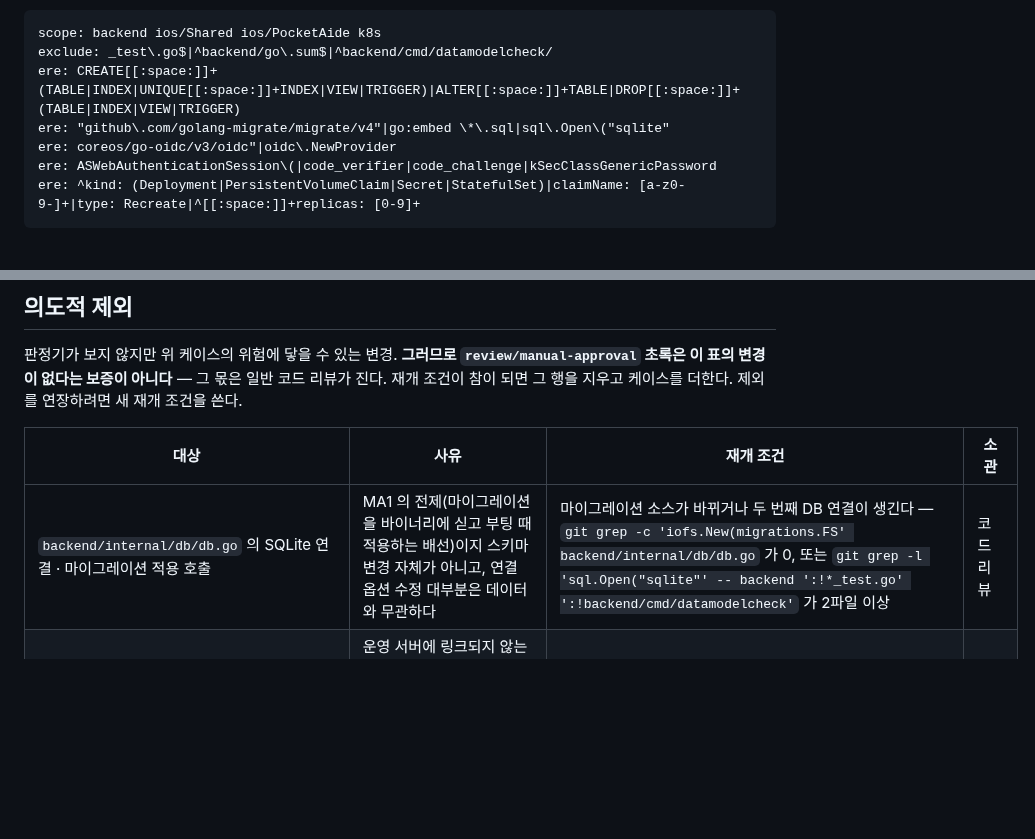
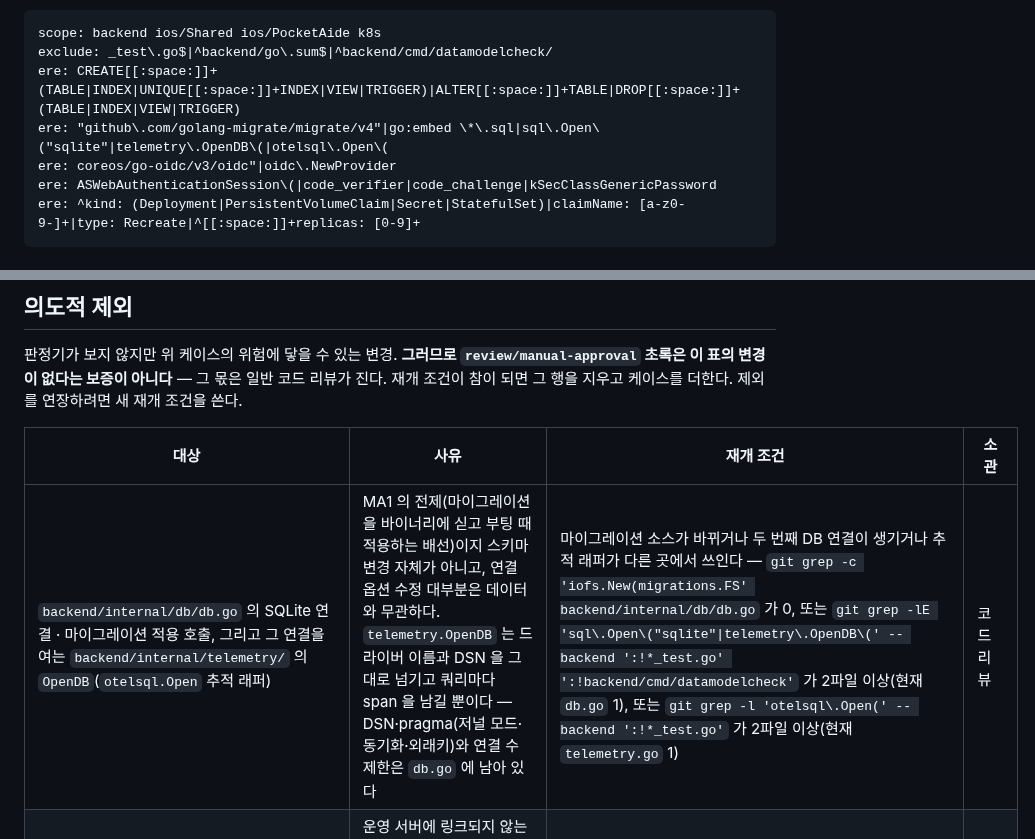
Before and after one commit to dlddu/pocket-aide, a Markdown page: docs/review-policy.md, 2 parts joined by grey strips. Drawn GitHub-style; blank space fills up the shorter version.

Commit message:
docs(review-policy): 표면·의도적 제외에 telemetry.OpenDB 연결 경로를 더한다 (#356)
Co-authored-by: Claude Opus 5.5 <noreply@anthropic.com>

```diff
--- a/docs/review-policy.md
+++ b/docs/review-policy.md
@@ -37,7 +37,7 @@
 scope: backend ios/Shared ios/PocketAide k8s
 exclude: _test\.go$|^backend/go\.sum$|^backend/cmd/datamodelcheck/
 ere: CREATE[[:space:]]+(TABLE|INDEX|UNIQUE[[:space:]]+INDEX|VIEW|TRIGGER)|ALTER[[:space:]]+TABLE|DROP[[:space:]]+(TABLE|INDEX|VIEW|TRIGGER)
-ere: "github\.com/golang-migrate/migrate/v4"|go:embed \*\.sql|sql\.Open\("sqlite"
+ere: "github\.com/golang-migrate/migrate/v4"|go:embed \*\.sql|sql\.Open\("sqlite"|telemetry\.OpenDB\(|otelsql\.Open\(
 ere: coreos/go-oidc/v3/oidc"|oidc\.NewProvider
 ere: ASWebAuthenticationSession\(|code_verifier|code_challenge|kSecClassGenericPassword
 ere: ^kind: (Deployment|PersistentVolumeClaim|Secret|StatefulSet)|claimName: [a-z0-9-]+|type: Recreate|^[[:space:]]+replicas: [0-9]+
@@ -64,7 +64,7 @@ docs/data-model/fullscan-criteria.md
 
 | 대상 | 사유 | 재개 조건 | 소관 |
 |---|---|---|---|
-| `backend/internal/db/db.go` 의 SQLite 연결 · 마이그레이션 적용 호출 | MA1 의 전제(마이그레이션을 바이너리에 싣고 부팅 때 적용하는 배선)이지 스키마 변경 자체가 아니고, 연결 옵션 수정 대부분은 데이터와 무관하다 | 마이그레이션 소스가 바뀌거나 두 번째 DB 연결이 생긴다 — `git grep -c 'iofs.New(migrations.FS' backend/internal/db/db.go` 가 0, 또는 `git grep -l 'sql.Open("sqlite"' -- backend ':!*_test.go' ':!backend/cmd/datamodelcheck'` 가 2파일 이상 | 코드 리뷰 |
+| `backend/internal/db/db.go` 의 SQLite 연결 · 마이그레이션 적용 호출, 그리고 그 연결을 여는 `backend/internal/telemetry/` 의 `OpenDB`(`otelsql.Open` 추적 래퍼) | MA1 의 전제(마이그레이션을 바이너리에 싣고 부팅 때 적용하는 배선)이지 스키마 변경 자체가 아니고, 연결 옵션 수정 대부분은 데이터와 무관하다. `telemetry.OpenDB` 는 드라이버 이름과 DSN 을 그대로 넘기고 쿼리마다 span 을 남길 뿐이다 — DSN·pragma(저널 모드·동기화·외래키)와 연결 수 제한은 `db.go` 에 남아 있다 | 마이그레이션 소스가 바뀌거나 두 번째 DB 연결이 생기거나 추적 래퍼가 다른 곳에서 쓰인다 — `git grep -c 'iofs.New(migrations.FS' backend/internal/db/db.go` 가 0, 또는 `git grep -lE 'sql\.Open\("sqlite"\|telemetry\.OpenDB\(' -- backend ':!*_test.go' ':!backend/cmd/datamodelcheck'` 가 2파일 이상(현재 `db.go` 1), 또는 `git grep -l 'otelsql\.Open(' -- backend ':!*_test.go'` 가 2파일 이상(현재 `telemetry.go` 1) | 코드 리뷰 |
 | `backend/internal/oidcmock/` E2E 용 OIDC mock IdP(`code_challenge`·`code_verifier` 를 흉내 낸다) | 운영 서버에 링크되지 않는 테스트 전용 mock 이고(`backend/cmd/oidcmock` 바이너리와 통합 테스트만 쓴다), 허용 여부는 `docs/e2e-mocking-policy.md` 허용목록이 관리한다 | 운영 서버 경로가 mock 을 import 한다 — `git grep -l 'internal/oidcmock' -- backend/cmd/server backend/internal ':!*_test.go' ':!backend/internal/oidcmock'` 가 1파일 이상 | e2e 모킹 정책 |
 | `ios/Shared/Sources/PocketAideStorage/` 의 키체인 저장(`TokenStore.swift` · `GitHubCredentialStore.swift`) | 로그인 결과 토큰과 GitHub 자격증명을 보관할 뿐 인증 판단(토큰 검증·발급 흐름)을 하지 않고, 저장 형식이 바뀌면 재로그인으로 복구된다 | 키체인 접근 가능성이 `ThisDeviceOnly` 밖으로 바뀌거나 키체인을 쓰는 파일이 늘어난다 — `git grep -c 'kSecAttrAccessibleAfterFirstUnlockThisDeviceOnly' -- ios` 합계가 `git grep -c 'kSecAttrAccessible as String' -- ios` 합계보다 작아지거나(현재 둘 다 2), 또는 `git grep -l 'kSecClassGenericPassword' -- ios` 가 3파일 이상 | 코드 리뷰 |
 
```
